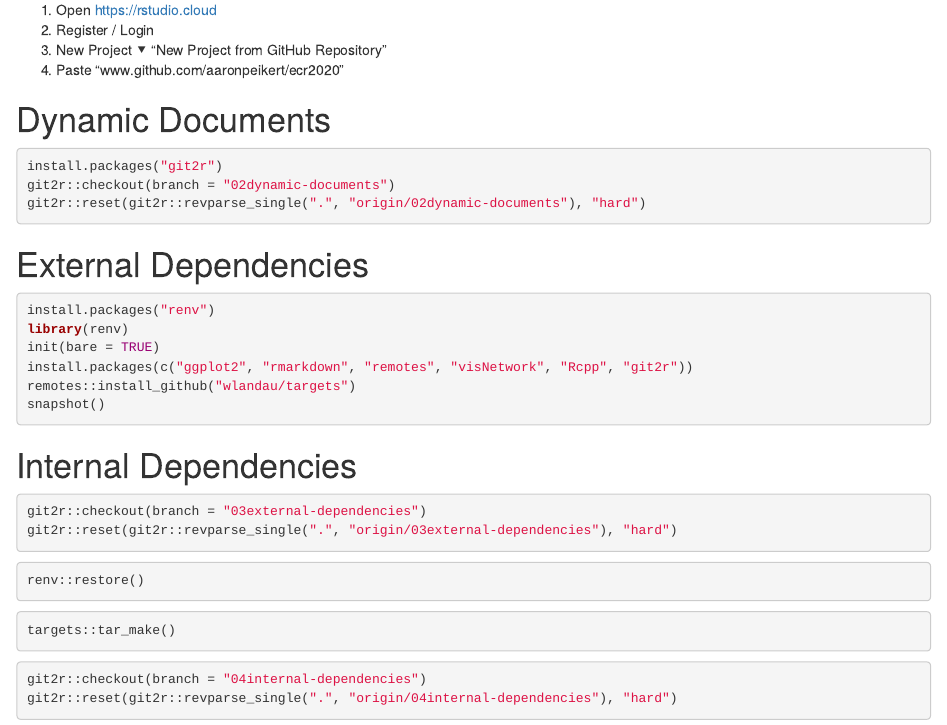
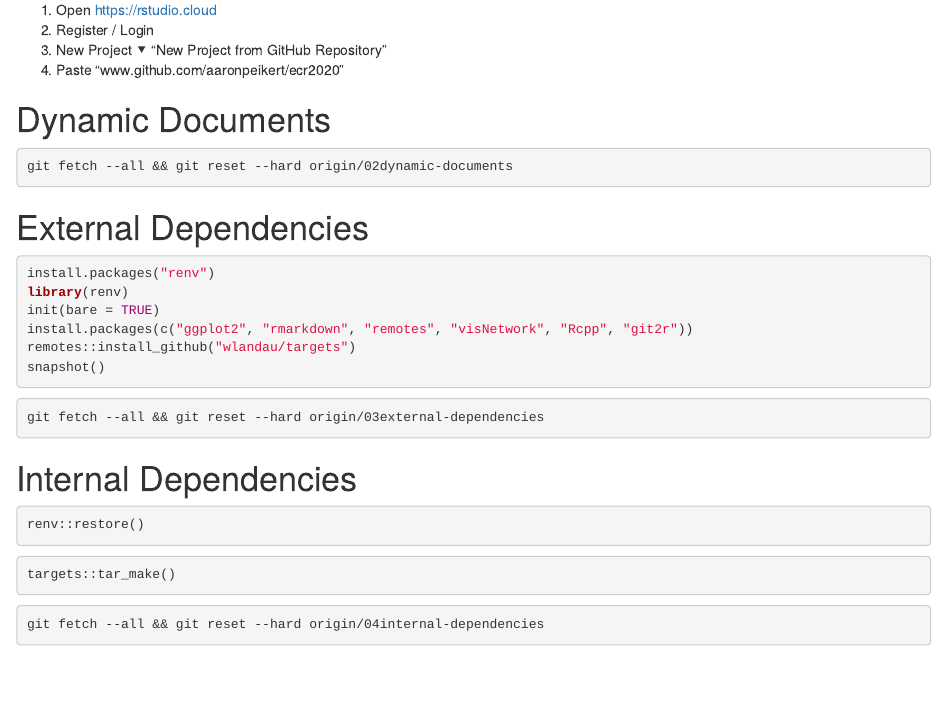
Before and after one commit to aaronpeikert/ecr2020, an R Markdown document (cheat.Rmd): the page in a window 1100 px wide, from 240 px down. Rendered offline with R 4.5, knitr and Pandoc, with nearby package versions.

Commit message:
use bash instead of git2r

````diff
--- a/cheat.Rmd
+++ b/cheat.Rmd
@@ -18,10 +18,8 @@ knitr::opts_chunk$set(eval = FALSE)
 
 # Dynamic Documents
 
-```{r}
-install.packages("git2r")
-git2r::checkout(branch = "02dynamic-documents")
-git2r::reset(git2r::revparse_single(".", "origin/02dynamic-documents"), "hard")
+```{bash}
+git fetch --all && git reset --hard origin/02dynamic-documents
 ```
 
 # External Dependencies
@@ -35,12 +33,11 @@ remotes::install_github("wlandau/targets")
 snapshot()
 ```
 
+```{bash}
+git fetch --all && git reset --hard origin/03external-dependencies
+```
+
 # Internal Dependencies
-
-```{r}
-git2r::checkout(branch = "03external-dependencies")
-git2r::reset(git2r::revparse_single(".", "origin/03external-dependencies"), "hard")
-```
 
 ```{r}
 renv::restore()
@@ -50,7 +47,6 @@ renv::restore()
 targets::tar_make()
 ```
 
-```{r}
-git2r::checkout(branch = "04internal-dependencies")
-git2r::reset(git2r::revparse_single(".", "origin/04internal-dependencies"), "hard")
+```{bash}
+git fetch --all && git reset --hard origin/04internal-dependencies
 ```
````
